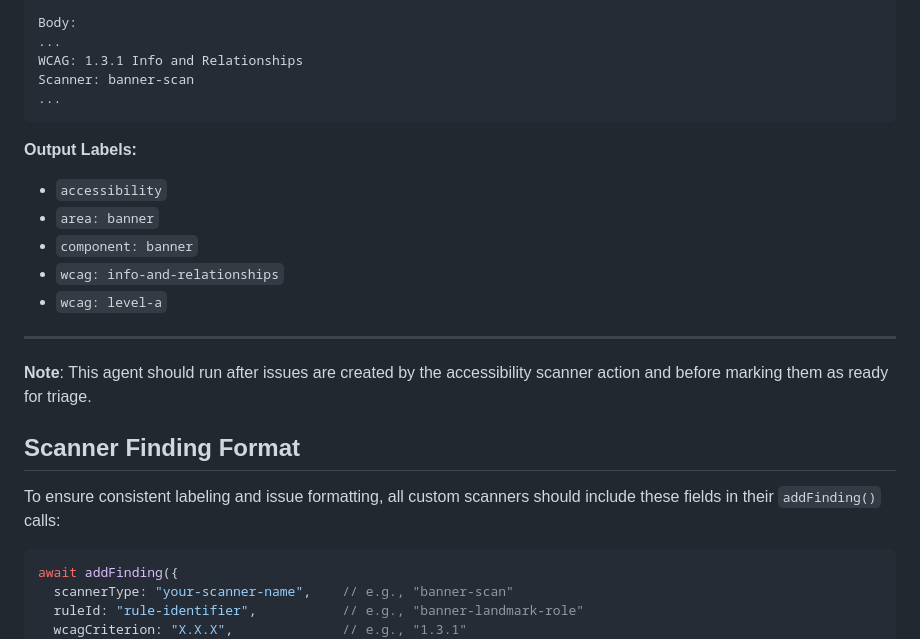
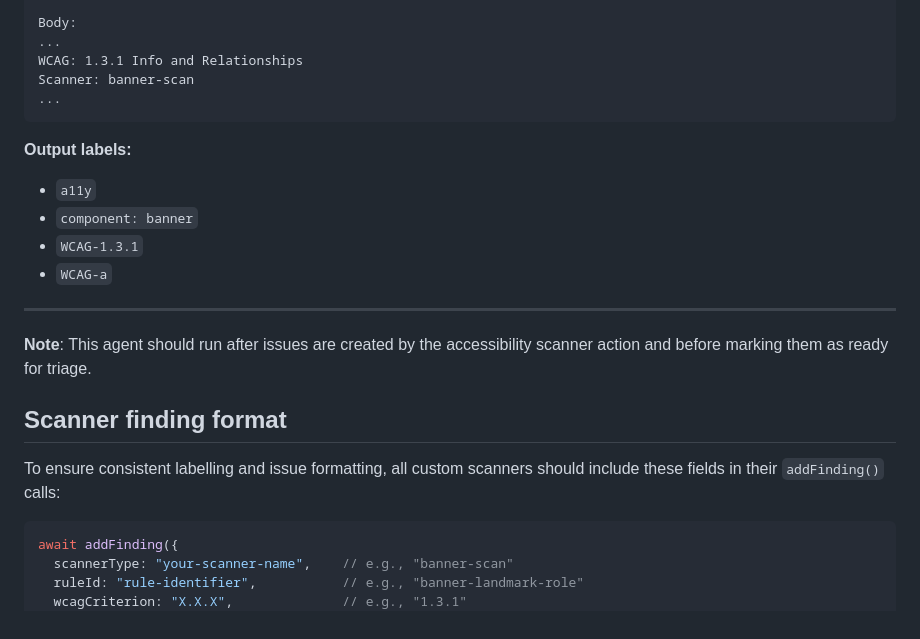
Before and after one commit to grace-snow/a11y-scan-plugins, a Markdown page: .github/AGENTS.md, the part around one of its changes. GitHub-like rendering.

````diff
--- a/.github/AGENTS.md
+++ b/.github/AGENTS.md
@@ -66,20 +66,19 @@ Scanner: banner-scan
 ...
 ```
 
-**Output Labels:**
-- `accessibility`
-- `area: banner`
+**Output labels:**
+- `a11y`
 - `component: banner`
-- `wcag: info-and-relationships`
-- `wcag: level-a`
+- `WCAG-1.3.1`
+- `WCAG-a`
 
 ---
 
 **Note**: This agent should run after issues are created by the accessibility scanner action and before marking them as ready for triage.
 
-## Scanner Finding Format
+## Scanner finding format
 
-To ensure consistent labeling and issue formatting, all custom scanners should include these fields in their `addFinding()` calls:
+To ensure consistent labelling and issue formatting, all custom scanners should include these fields in their `addFinding()` calls:
 
 ```javascript
 await addFinding({
````
Also changed, not shown: other parts of .github/AGENTS.md (+22 -22 lines).
